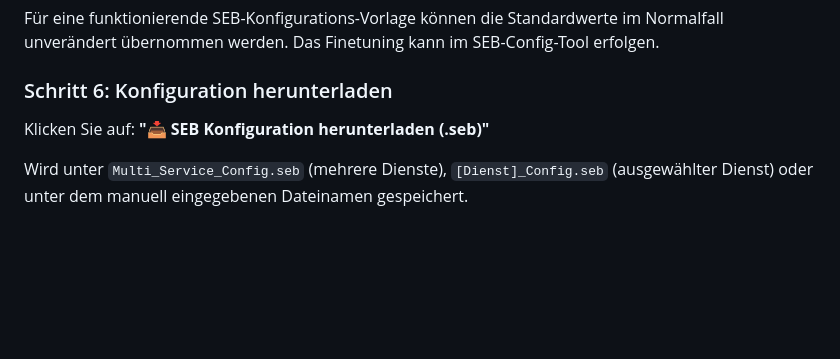
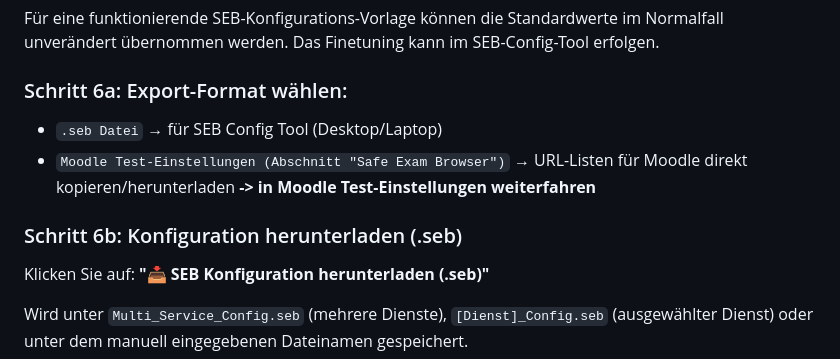
Before and after one commit to markuskiller/SEBConfigGenerator, a Markdown page: docs/de/ANLEITUNG.md, the part around the change. GitHub-like rendering; blank space fills up the shorter version.

```diff
--- a/docs/de/ANLEITUNG.md
+++ b/docs/de/ANLEITUNG.md
@@ -147,7 +147,11 @@ Für obiges Beispiel: `sites.google.com/view/Englisch_G22e_2025-11-10xy7z3abc`
 
 Für eine funktionierende SEB-Konfigurations-Vorlage können die Standardwerte im Normalfall unverändert übernommen werden. Das Finetuning kann im SEB-Config-Tool erfolgen.
 
-### Schritt 6: Konfiguration herunterladen
+### Schritt 6a: Export-Format wählen:
+   - `.seb Datei` → für SEB Config Tool (Desktop/Laptop)
+   - `Moodle Test-Einstellungen (Abschnitt "Safe Exam Browser")` → URL-Listen für Moodle direkt kopieren/herunterladen **-> in Moodle Test-Einstellungen weiterfahren**
+
+### Schritt 6b: Konfiguration herunterladen (.seb)
 Klicken Sie auf: **"📥 SEB Konfiguration herunterladen (.seb)"**
 
 Wird unter `Multi_Service_Config.seb` (mehrere Dienste), `[Dienst]_Config.seb` (ausgewählter Dienst) oder unter dem manuell eingegebenen Dateinamen gespeichert.
```
Also changed, not shown: docs/en/GUIDE.md (+5 -1 lines).
